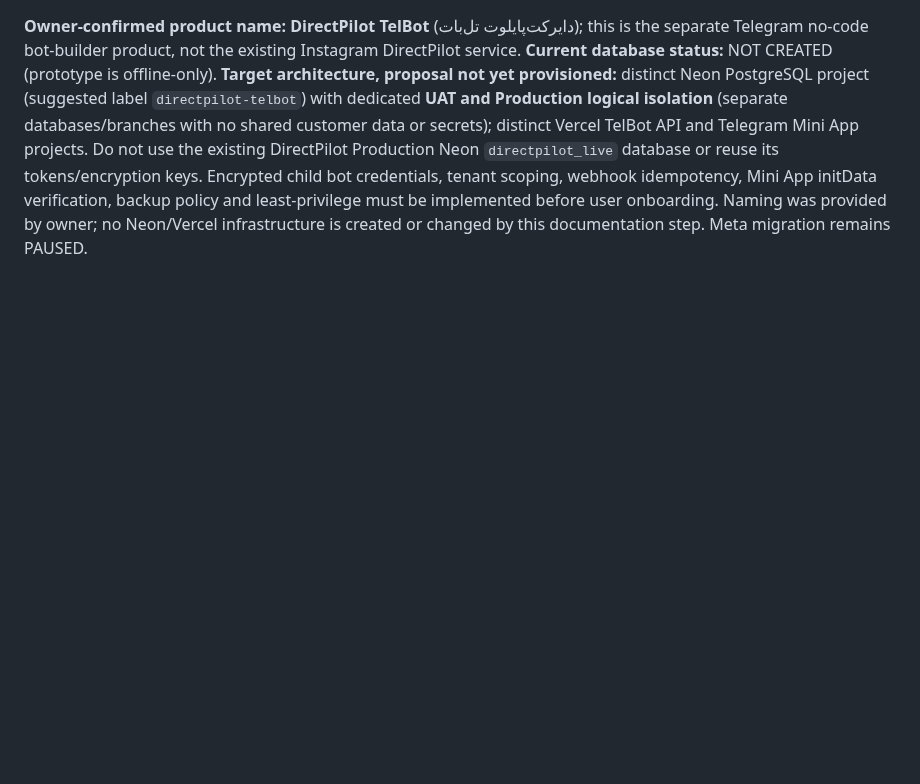
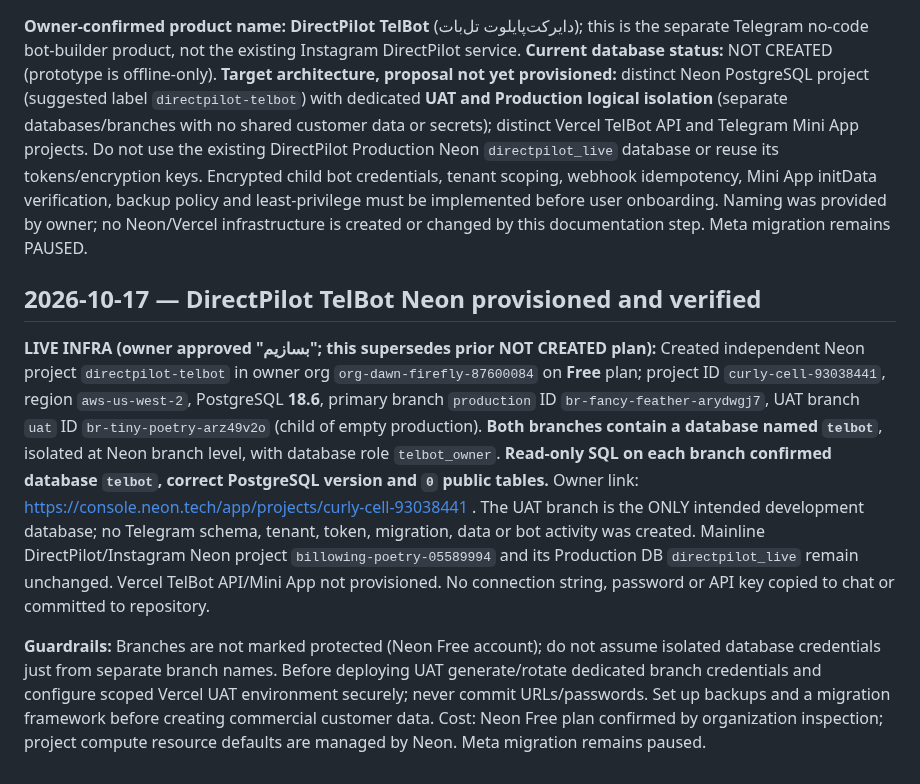
Before and after one commit to namach2727-coder/Sales-Agent, a Markdown page: docs/releases/RELEASE_REGISTER.md, the part around the change. Rendered like a GitHub page; blank space fills up the shorter version.

Commit message:
docs: provision isolated DirectPilot TelBot Neon UAT and production branches

```diff
--- a/docs/releases/RELEASE_REGISTER.md
+++ b/docs/releases/RELEASE_REGISTER.md
@@ -252,3 +252,9 @@ Owner ran read-only PowerShell Meta diagnostic. A no-token `GET https://graph.fa
 ## 2026-10-17 — Product name and database boundary for DirectPilot TelBot
 
 **Owner-confirmed product name:** **DirectPilot TelBot** (دایرکت‌پایلوت تل‌بات); this is the separate Telegram no-code bot-builder product, not the existing Instagram DirectPilot service. **Current database status:** NOT CREATED (prototype is offline-only). **Target architecture, proposal not yet provisioned:** distinct Neon PostgreSQL project (suggested label `directpilot-telbot`) with dedicated **UAT and Production logical isolation** (separate databases/branches with no shared customer data or secrets); distinct Vercel TelBot API and Telegram Mini App projects. Do not use the existing DirectPilot Production Neon `directpilot_live` database or reuse its tokens/encryption keys. Encrypted child bot credentials, tenant scoping, webhook idempotency, Mini App initData verification, backup policy and least-privilege must be implemented before user onboarding. Naming was provided by owner; no Neon/Vercel infrastructure is created or changed by this documentation step. Meta migration remains PAUSED.
+
+## 2026-10-17 — DirectPilot TelBot Neon provisioned and verified
+
+**LIVE INFRA (owner approved "بسازیم"; this supersedes prior NOT CREATED plan):** Created independent Neon project `directpilot-telbot` in owner org `org-dawn-firefly-87600084` on **Free** plan; project ID `curly-cell-93038441`, region `aws-us-west-2`, PostgreSQL **18.6**, primary branch `production` ID `br-fancy-feather-arydwgj7`, UAT branch `uat` ID `br-tiny-poetry-arz49v2o` (child of empty production). **Both branches contain a database named `telbot`**, isolated at Neon branch level, with database role `telbot_owner`. **Read-only SQL on each branch confirmed database `telbot`, correct PostgreSQL version and `0` public tables.** Owner link: https://console.neon.tech/app/projects/curly-cell-93038441 . The UAT branch is the ONLY intended development database; no Telegram schema, tenant, token, migration, data or bot activity was created. Mainline DirectPilot/Instagram Neon project `billowing-poetry-05589994` and its Production DB `directpilot_live` remain unchanged. Vercel TelBot API/Mini App not provisioned. No connection string, password or API key copied to chat or committed to repository.
+
+**Guardrails:** Branches are not marked protected (Neon Free account); do not assume isolated database credentials just from separate branch names. Before deploying UAT generate/rotate dedicated branch credentials and configure scoped Vercel UAT environment securely; never commit URLs/passwords. Set up backups and a migration framework before creating commercial customer data. Cost: Neon Free plan confirmed by organization inspection; project compute resource defaults are managed by Neon. Meta migration remains paused.
```
